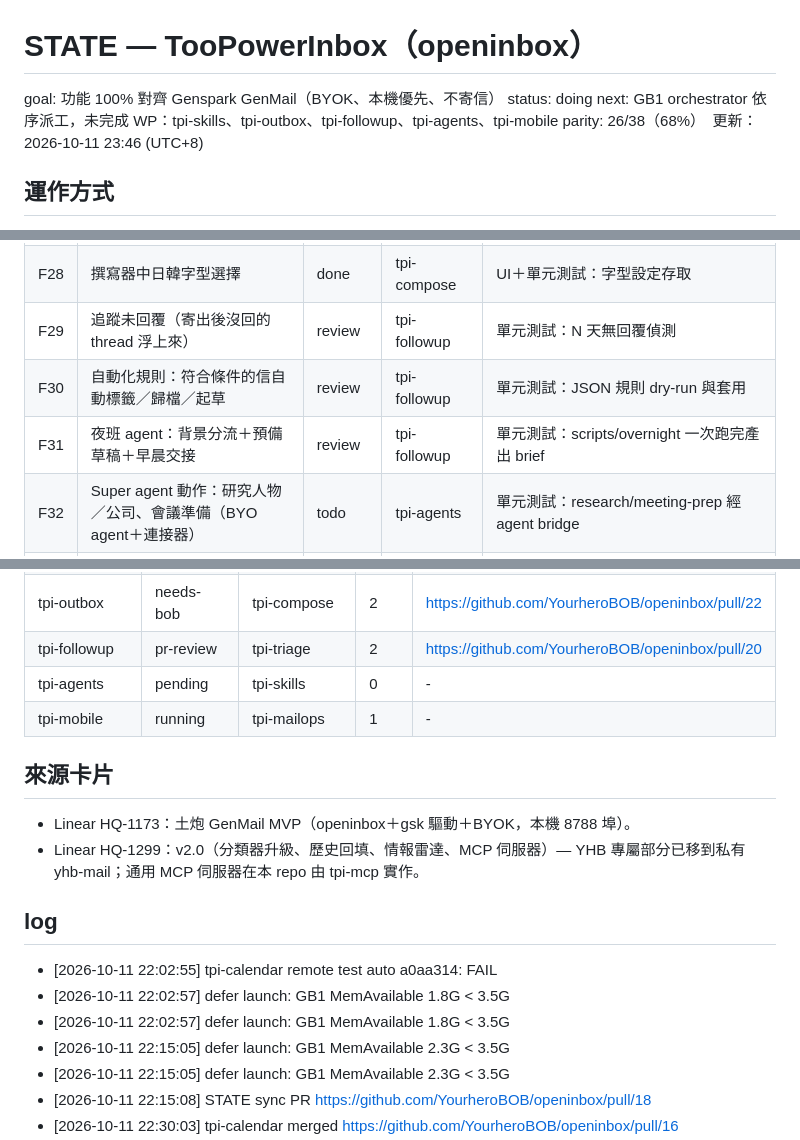
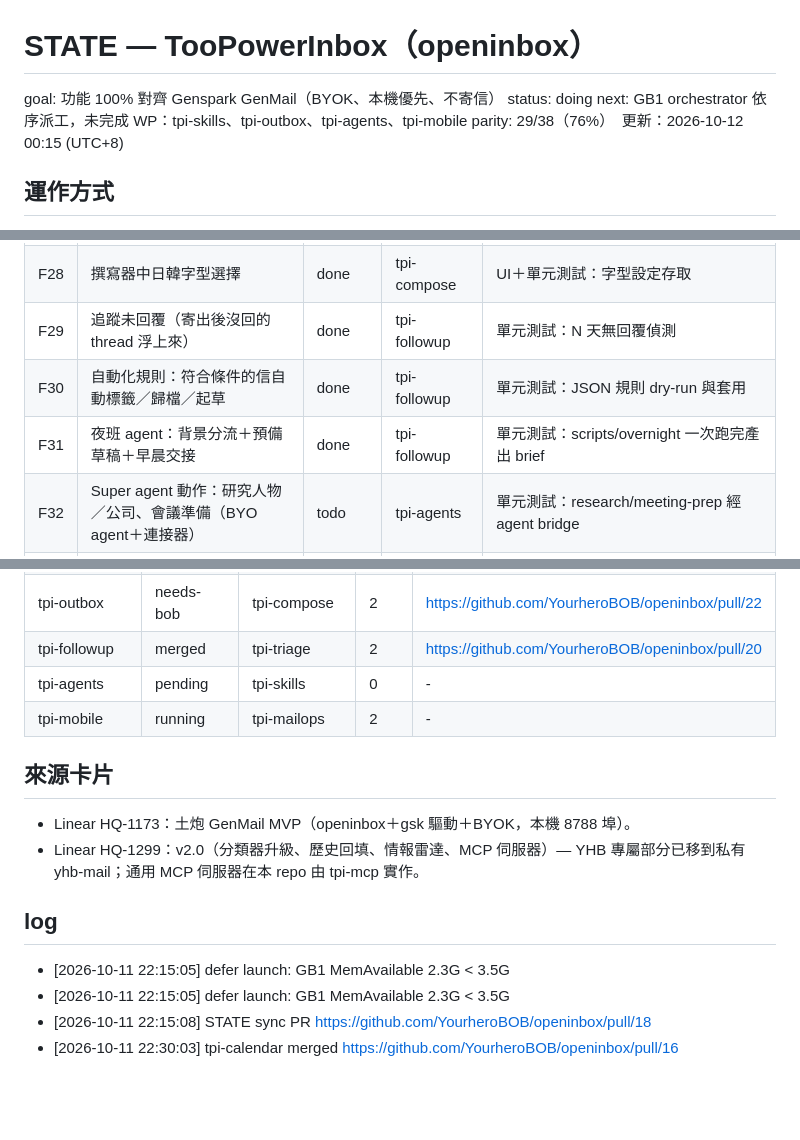
Before and after one commit to YourheroBOB/openinbox, a Markdown page: STATE.md, 3 parts joined by grey strips. GitHub-like rendering; blank space fills up the shorter version.

Commit message:
STATE.md: GenMail parity sync（10 WP merged）

```diff
--- a/STATE.md
+++ b/STATE.md
@@ -2,8 +2,8 @@
 
 goal: 功能 100% 對齊 Genspark GenMail（BYOK、本機優先、不寄信）
 status: doing
-next: GB1 orchestrator 依序派工，未完成 WP：tpi-skills、tpi-outbox、tpi-followup、tpi-agents、tpi-mobile
-parity: 26/38（68%）　更新：2026-10-11 23:46 (UTC+8)
+next: GB1 orchestrator 依序派工，未完成 WP：tpi-skills、tpi-outbox、tpi-agents、tpi-mobile
+parity: 29/38（76%）　更新：2026-10-12 00:15 (UTC+8)
 
 ## 運作方式
 - 正本在 GitHub；GB1 `/workspace/cursor-runs/parity/orchestrate.py` 每 15 分鐘依 work package（WP）派 `run_loop.sh`（最多 4 個平行、分支 `agent/<wp>`、各自狀態檔 `state/<wp>.md`）。
@@ -43,9 +43,9 @@ parity: 26/38（68%）　更新：2026-10-11 23:46 (UTC+8)
 | F26 | 新信通知（桌面／手機） | done | tpi-mailops | UI：Notification API＋輪詢；單元測試 /api/new-since |
 | F27 | 帳號設定：新增／移除／排序主帳號；每帳號簽名＋匯入 | done | tpi-mailops | 單元測試：accounts API 寫 accounts.json、signature 存取 |
 | F28 | 撰寫器中日韓字型選擇 | done | tpi-compose | UI＋單元測試：字型設定存取 |
-| F29 | 追蹤未回覆（寄出後沒回的 thread 浮上來） | review | tpi-followup | 單元測試：N 天無回覆偵測 |
-| F30 | 自動化規則：符合條件的信自動標籤／歸檔／起草 | review | tpi-followup | 單元測試：JSON 規則 dry-run 與套用 |
-| F31 | 夜班 agent：背景分流＋預備草稿＋早晨交接 | review | tpi-followup | 單元測試：scripts/overnight 一次跑完產出 brief |
+| F29 | 追蹤未回覆（寄出後沒回的 thread 浮上來） | done | tpi-followup | 單元測試：N 天無回覆偵測 |
+| F30 | 自動化規則：符合條件的信自動標籤／歸檔／起草 | done | tpi-followup | 單元測試：JSON 規則 dry-run 與套用 |
+| F31 | 夜班 agent：背景分流＋預備草稿＋早晨交接 | done | tpi-followup | 單元測試：scripts/overnight 一次跑完產出 brief |
 | F32 | Super agent 動作：研究人物／公司、會議準備（BYO agent＋連接器） | todo | tpi-agents | 單元測試：research/meeting-prep 經 agent bridge |
 | F33 | GenTeam：寄信／@ 提及 agent 進 thread、成果卡片預覽 | todo | tpi-agents | 單元測試：@agent 觸發、deliverable card API |
 | F34 | Agent 連接器：MCP 伺服器（stdio JSON-RPC）提供 inbox 工具 | done | tpi-mcp | 單元測試：initialize／tools/list／tools/call |
@@ -74,18 +74,15 @@ parity: 26/38（68%）　更新：2026-10-11 23:46 (UTC+8)
 | tpi-calendar | merged | tpi-foundation | 1 | https://github.com/YourheroBOB/openinbox/pull/16 |
 | tpi-mailops | merged | tpi-foundation | 3 | https://github.com/YourheroBOB/openinbox/pull/21 |
 | tpi-outbox | needs-bob | tpi-compose | 2 | https://github.com/YourheroBOB/openinbox/pull/22 |
-| tpi-followup | pr-review | tpi-triage | 2 | https://github.com/YourheroBOB/openinbox/pull/20 |
+| tpi-followup | merged | tpi-triage | 2 | https://github.com/YourheroBOB/openinbox/pull/20 |
 | tpi-agents | pending | tpi-skills | 0 | - |
-| tpi-mobile | running | tpi-mailops | 1 | - |
+| tpi-mobile | running | tpi-mailops | 2 | - |
 
 ## 來源卡片
 - Linear HQ-1173：土炮 GenMail MVP（openinbox＋gsk 驅動＋BYOK，本機 8788 埠）。
 - Linear HQ-1299：v2.0（分類器升級、歷史回填、情報雷達、MCP 伺服器）— YHB 專屬部分已移到私有 yhb-mail；通用 MCP 伺服器在本 repo 由 tpi-mcp 實作。
 
 ## log
-- [2026-10-11 22:02:55] tpi-calendar remote test auto a0aa314: FAIL
-- [2026-10-11 22:02:57] defer launch: GB1 MemAvailable 1.8G < 3.5G
-- [2026-10-11 22:02:57] defer launch: GB1 MemAvailable 1.8G < 3.5G
 - [2026-10-11 22:15:05] defer launch: GB1 MemAvailable 2.3G < 3.5G
 - [2026-10-11 22:15:05] defer launch: GB1 MemAvailable 2.3G < 3.5G
 - [2026-10-11 22:15:08] STATE sync PR https://github.com/YourheroBOB/openinbox/pull/18
```
Also changed, not shown: other parts of STATE.md (+3 -0 lines).
